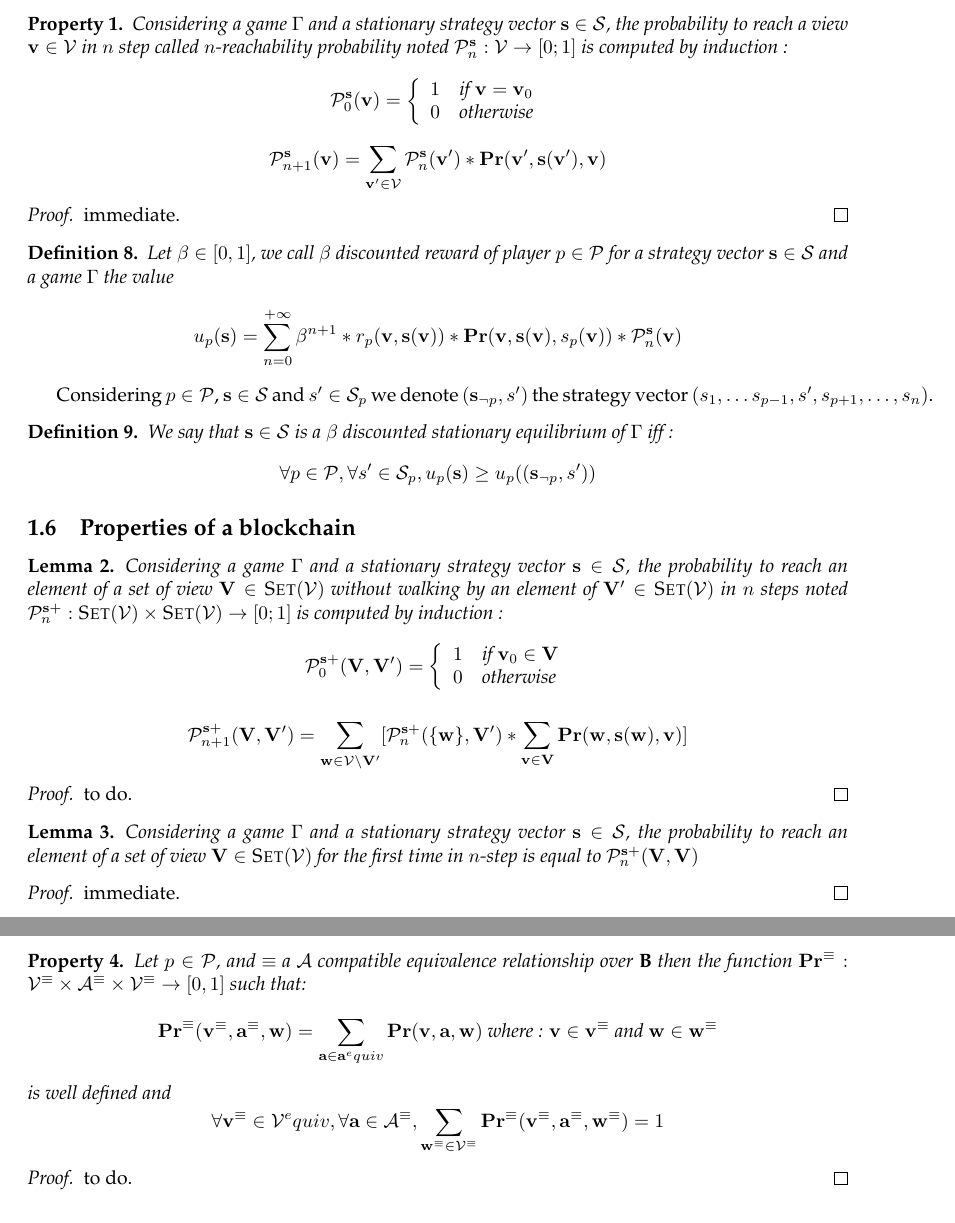
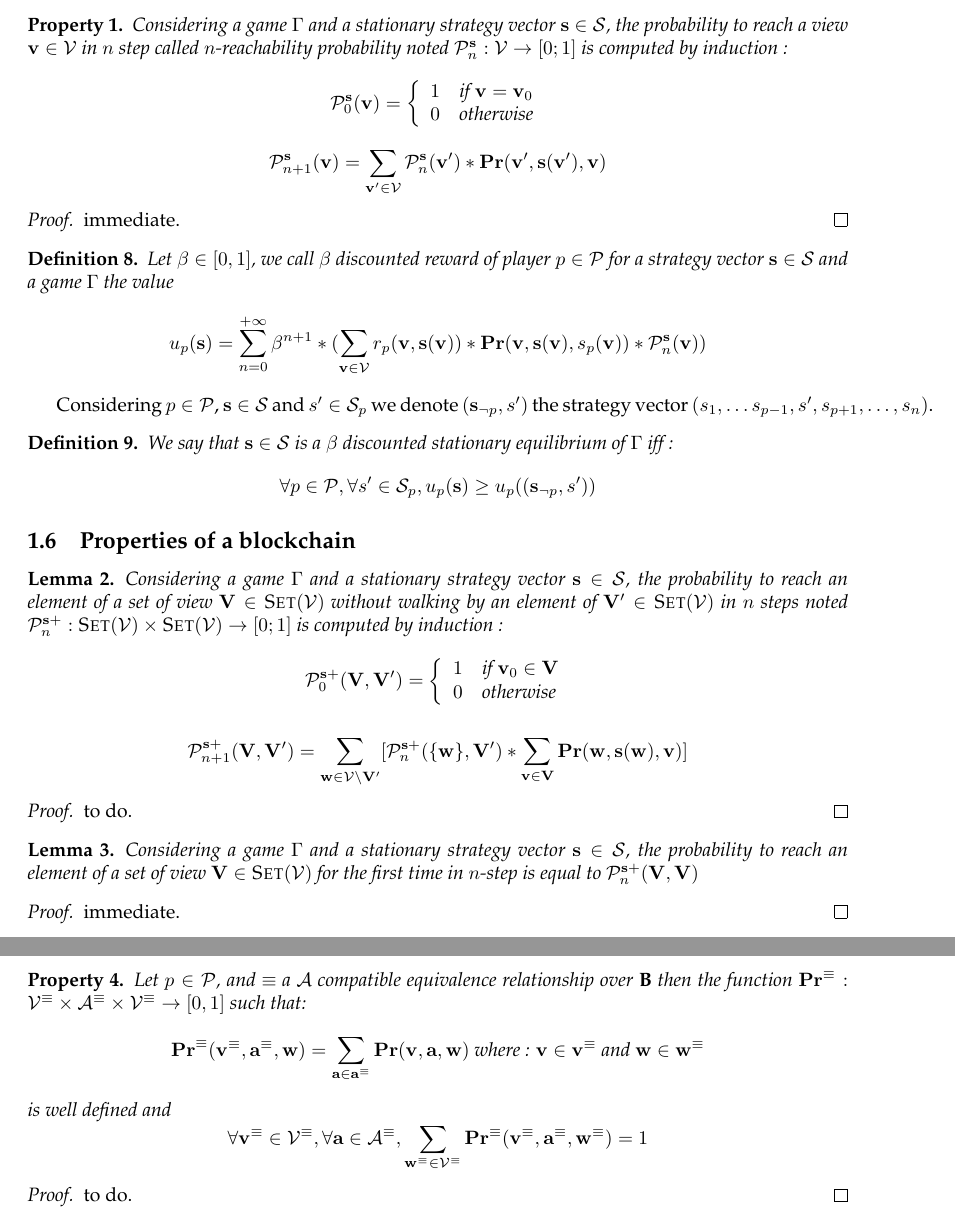
Before and after one commit to etouss/BlockChain, a LaTeX document (AbstractDoc/main.tex, which reads AbstractDoc/formal.tex): two parts of pages 3 and 5 of 5, joined at a grey line, cut so that both start at the same text. Compiled offline with pdfLaTeX.

Commit message:
Typo + Def utility

```diff
--- a/AbstractDoc/formal.tex
+++ b/AbstractDoc/formal.tex
@@ -188,7 +188,7 @@ Considering a view $\bv \in \cV$ and $\bs \in \cS$ we denote $\bs(\bv)$ the acti
 
 \begin{mydef}
 	Let $\beta \in [0,1]$, we call $\beta$ discounted reward of player $p \in \cP$ for a strategy vector $\bs \in \cS$ and a game $\Gamma$ the value
-	$$u_p(\bs) = 	\sum_{n=0}^{+\infty}\beta^{n+1} * r_p(\bv,\bs(\bv)) * \pr(\bv,\bs(\bv),s_p(\bv))*\mathcal{P}^\bs_{n}(\bv) $$
+	$$u_p(\bs) = 	\sum_{n=0}^{+\infty}\beta^{n+1} *  (\sum_{\bv\in\cV} r_p(\bv,\bs(\bv))*\pr(\bv,\bs(\bv),s_p(\bv))*\mathcal{P}^\bs_{n}(\bv)) $$
 \end{mydef}
 
 Considering $p \in \cP$, $\bs \in \cS$ and $s'\in \cS_p$ we denote $(\bs_{\neg p}, s')$ the strategy vector $(s_1, \ldots s_{p-1},s',s_{p+1}, \ldots, s_{n})$.
@@ -304,9 +304,9 @@ We denote $\cA^\equiv_p$ the set of equivalence classes of $\cA$ then a element
 \begin{myprop}
 	Let $p \in \cP$, and $\equiv$ a $\cA$ compatible equivalence relationship over $\B$
 	then the function $\pr^\equiv : \cV^\equiv \times \cA^\equiv \times \cV^\equiv \rightarrow [0,1]$ such that:
-	$$\pr^\equiv(\bv^\equiv,\ba^\equiv,\bw) = \sum_{\ba \in \ba^equiv}\pr(\bv,\ba,\bw) \mbox{ where : } \bv\in \bv^\equiv \mbox{ and } \bw \in \bw^\equiv$$
+	$$\pr^\equiv(\bv^\equiv,\ba^\equiv,\bw) = \sum_{\ba \in \ba^\equiv}\pr(\bv,\ba,\bw) \mbox{ where : } \bv\in \bv^\equiv \mbox{ and } \bw \in \bw^\equiv$$
 	is well defined and
-	$$\forall \bv^\equiv \in \cV^equiv,\forall \ba \in \cA^\equiv, \sum_{\bw ^\equiv \in \cV^\equiv} \pr^\equiv(\bv^\equiv, \ba^\equiv, \bw^\equiv)  =  1 $$
+	$$\forall \bv^\equiv \in \cV^\equiv,\forall \ba \in \cA^\equiv, \sum_{\bw ^\equiv \in \cV^\equiv} \pr^\equiv(\bv^\equiv, \ba^\equiv, \bw^\equiv)  =  1 $$
 \end{myprop}
 \begin{proof}
 	to do.
```
Also changed, not shown: AbstractDoc/main.pdf, 2 other files.
